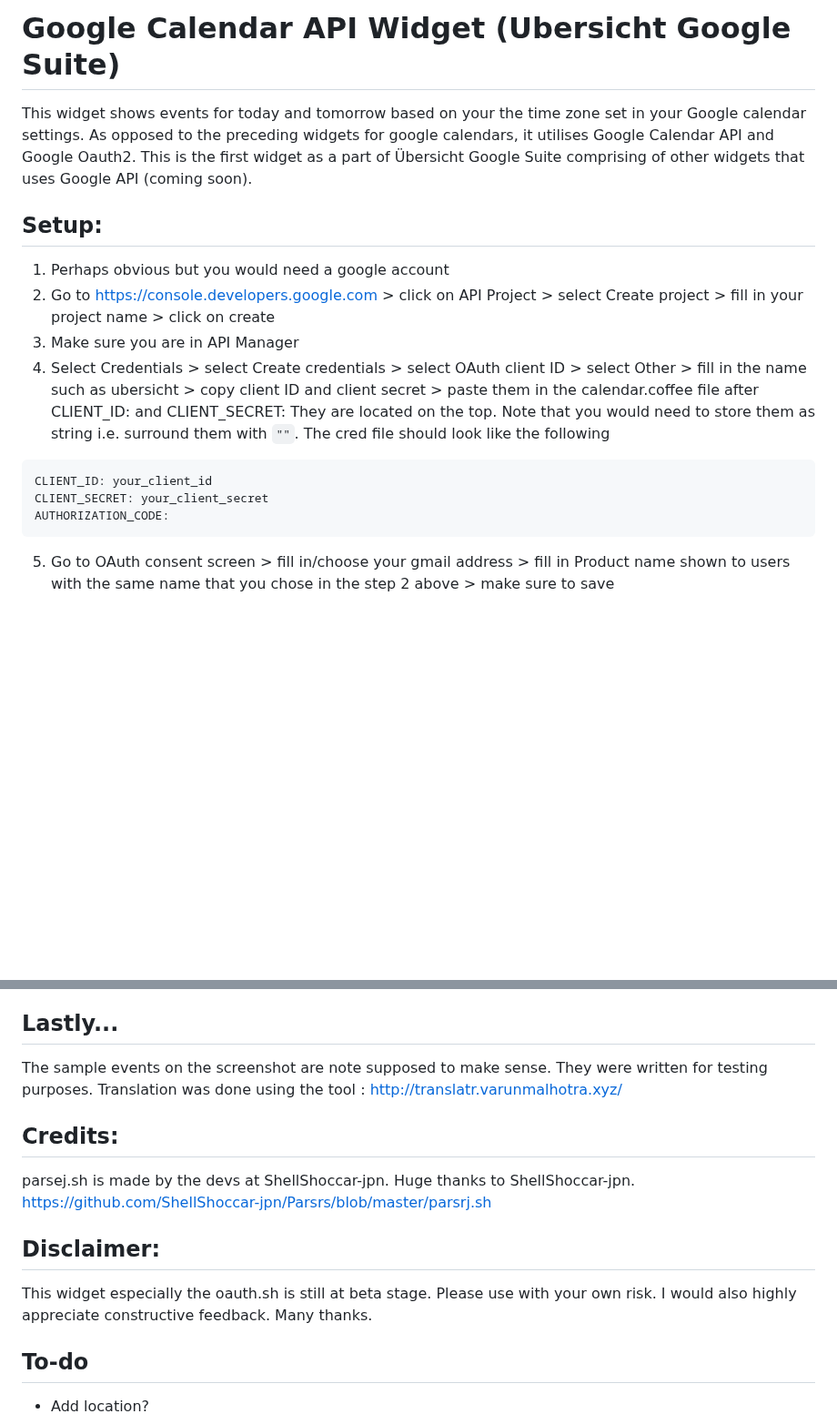
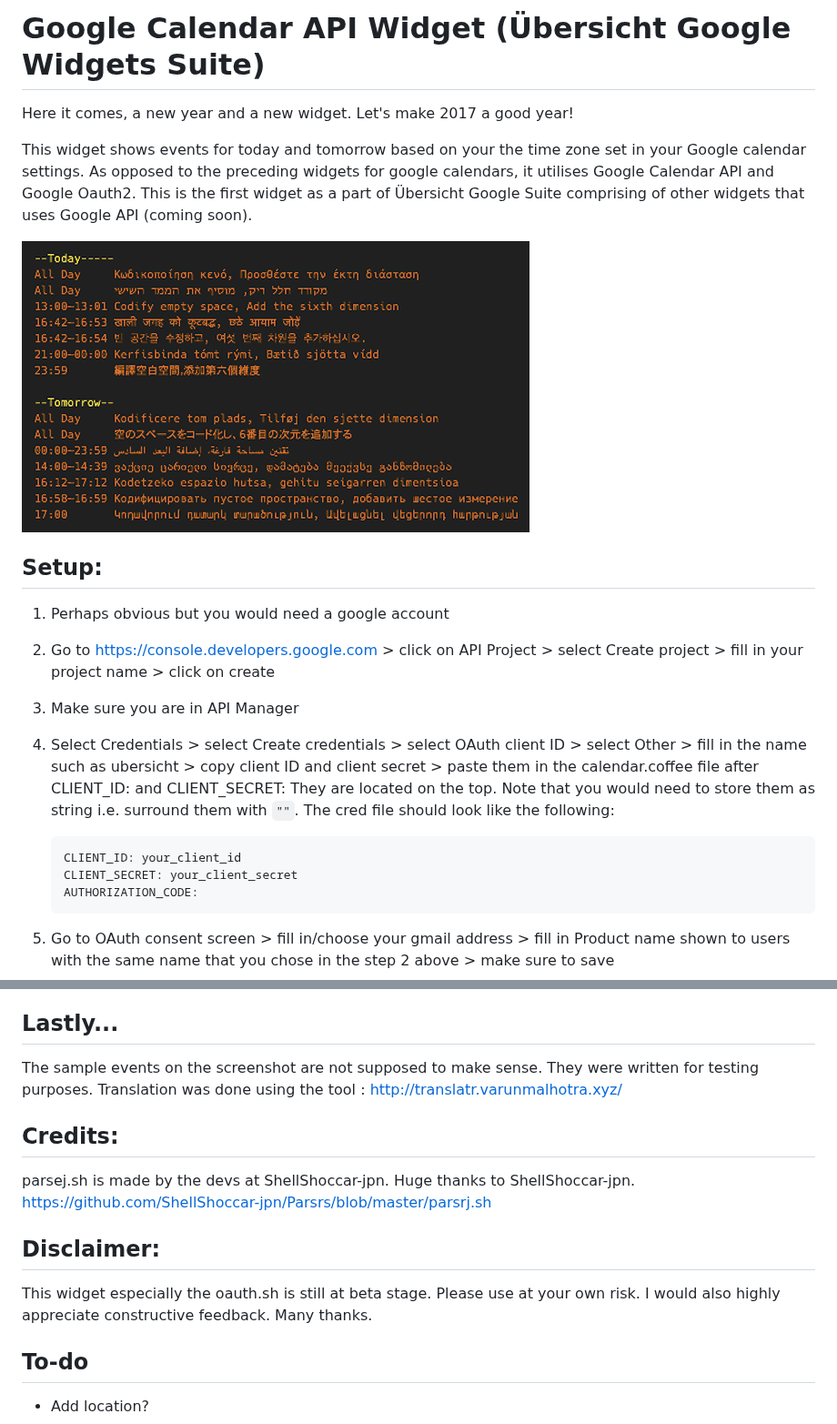
Before and after one commit to louixs/ubersicht_google_calendar, a Markdown page: README.md, 2 parts joined by grey strips. Shown at 91% size. GitHub-like rendering; pictures changed too: screenshot.png; blank space fills up the shorter version.

Commit message:
cleaned and zipped

````diff
--- a/README.md
+++ b/README.md
@@ -1,17 +1,24 @@
-# Google Calendar API Widget (Ubersicht Google Suite)
+# Google Calendar API Widget (Übersicht Google Widgets Suite)
+
+Here it comes, a new year and a new widget. Let's make 2017 a good year!
+
 This widget shows events for today and tomorrow based on your the time zone set in your Google calendar settings. As opposed to the preceding widgets for google calendars, it utilises Google Calendar API and Google Oauth2. This is the first widget as a part of Übersicht Google Suite comprising of other widgets that uses Google API (coming soon).
+
+![Google Calendar](screenshot.png "Google Calendar")
 
 ## Setup:
 1. Perhaps obvious but you would need a google account
 2. Go to https://console.developers.google.com > click on API Project > select Create project > fill in your project name > click on create
 3. Make sure you are in API Manager
 4. Select Credentials > select Create credentials > select OAuth client ID > select Other > fill in the name such as ubersicht > copy client ID and client secret > paste them in the calendar.coffee file after CLIENT_ID: and CLIENT_SECRET: They are located on the top. Note that you would need to store them as string i.e. surround them with ```""```.
-The cred file should look like the following
-```
-CLIENT_ID: your_client_id
-CLIENT_SECRET: your_client_secret
-AUTHORIZATION_CODE:
-```
+The cred file should look like the following:
+
+    ```
+    CLIENT_ID: your_client_id
+    CLIENT_SECRET: your_client_secret
+    AUTHORIZATION_CODE:
+    ```
+
 5. Go to OAuth consent screen > fill in/choose your gmail address > fill in Product name shown to users with the same name that you chose in the step 2 above > make sure to save
 6. Saving your script should launch a web browser asking whether you would like to allow your app to view google calendar. Click Allow and the next screen will show a code. Please copy and paste it in the cred file besides AUTHORIZATION_CODE:. In case a browser does not launch please click on Refresh All Widgets option found in Ubersichts icon on your mac menu bar.
 7. Please put the name(s) of your calendar(s) that you would like to display - seperated with commnas ```,```
@@ -29,8 +36,7 @@ For instance, I have set both time zones as (GMT+00:00). When they are different
 Generally if the calendar does not display even though you have filled correct client ID and clinet secret and authorization code, try to refresh ubersicht to re-read your calendar data. A network disruption while calendar data is being read could cause errors.
 
 ## Lastly...
-The sample events on the screenshot are note supposed to make sense.
-They were written for testing purposes.
+The sample events on the screenshot are not supposed to make sense. They were written for testing purposes.
 Translation was done using the tool : http://translatr.varunmalhotra.xyz/
 
 ## Credits:
@@ -38,7 +44,7 @@ parsej.sh is made by the devs at ShellShoccar-jpn. Huge thanks to ShellShoccar-j
 https://github.com/ShellShoccar-jpn/Parsrs/blob/master/parsrj.sh
 
 ## Disclaimer:
-This widget especially the oauth.sh is still at beta stage. Please use with your own risk. I would also highly appreciate constructive feedback. Many thanks.
+This widget especially the oauth.sh is still at beta stage. Please use at your own risk. I would also highly appreciate constructive feedback. Many thanks.
 
 ## To-do
 - Add location?
````
Also changed, not shown: 5 other files.
